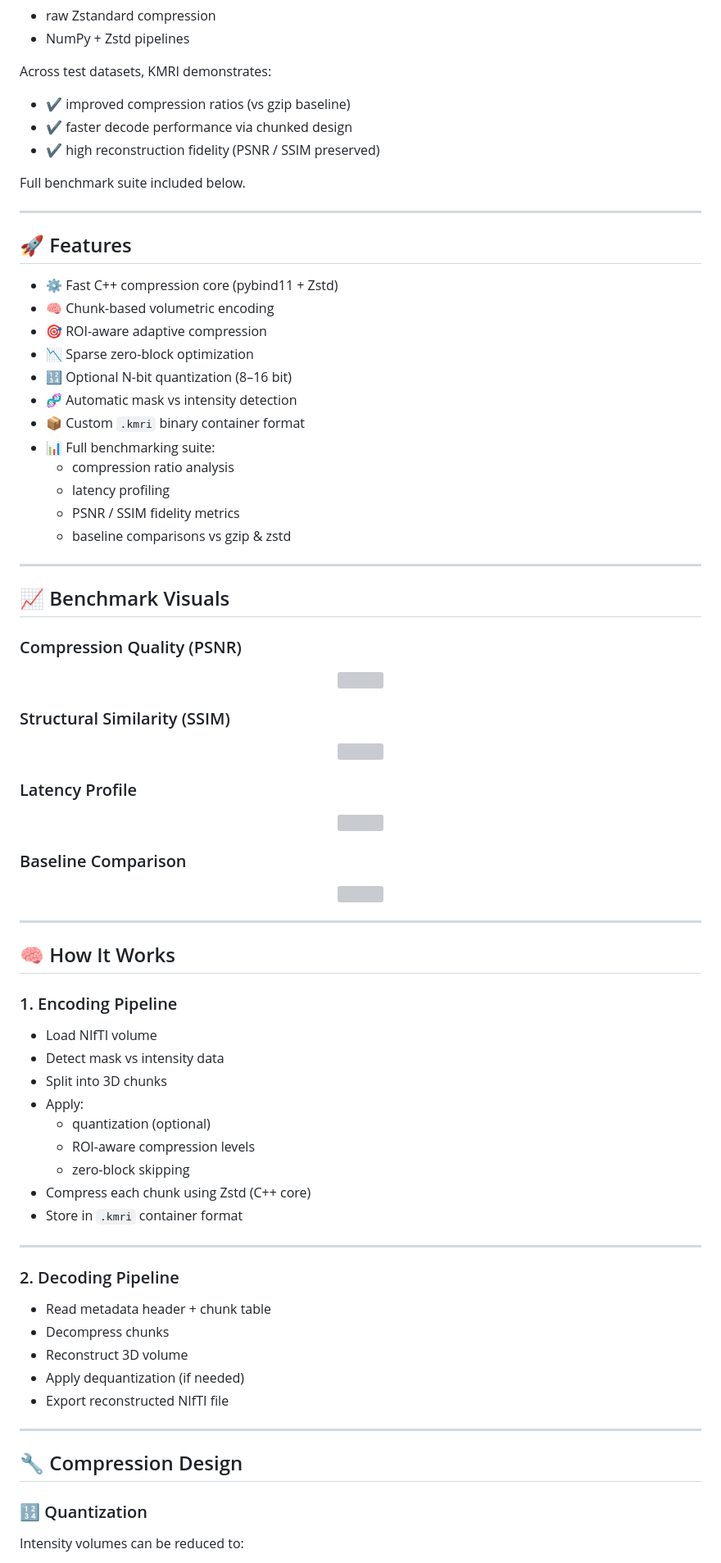
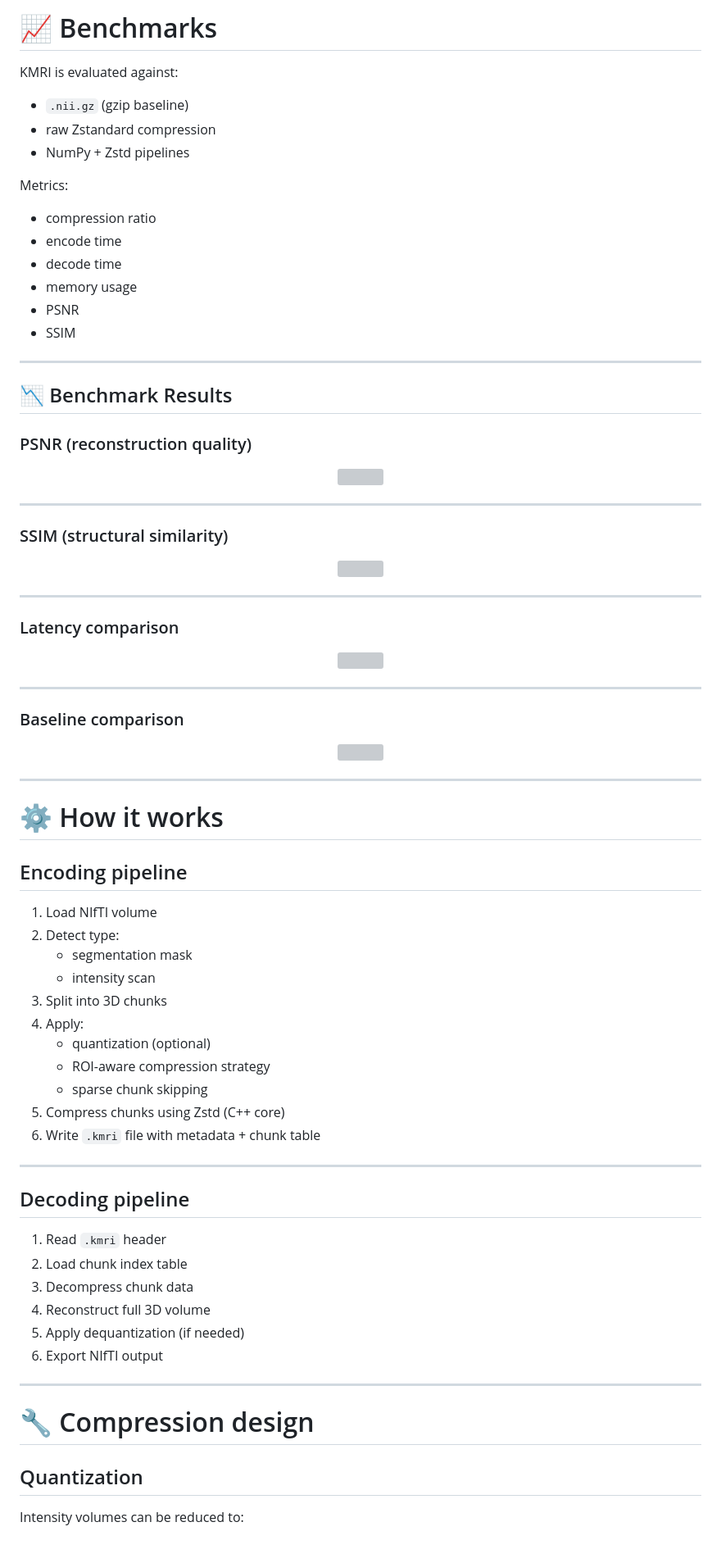
Before and after one commit to Kiamehr5/KMRI, a Markdown page: README.md, the part around one of its changes. Shown at 82% size. Rendered like a GitHub page; grey boxes are pictures that could not be loaded.

```diff
--- a/README.md
+++ b/README.md
@@ -31,84 +72,89 @@ KMRI has been benchmarked against:
+# 📈 Benchmarks
+
+KMRI is evaluated against:
+
+- `.nii.gz` (gzip baseline)
 - raw Zstandard compression
 - NumPy + Zstd pipelines
 
-Across test datasets, KMRI demonstrates:
+Metrics:
 
-- ✔ improved compression ratios (vs gzip baseline)
-- ✔ faster decode performance via chunked design
-- ✔ high reconstruction fidelity (PSNR / SSIM preserved)
-
-Full benchmark suite included below.
+- compression ratio
+- encode time
+- decode time
+- memory usage
+- PSNR
+- SSIM
 
 ---
 
-## 🚀 Features
+## 📉 Benchmark Results
 
-- ⚙ Fast C++ compression core (pybind11 + Zstd)
-- 🧠 Chunk-based volumetric encoding
-- 🎯 ROI-aware adaptive compression
-- 📉 Sparse zero-block optimization
-- 🔢 Optional N-bit quantization (8–16 bit)
-- 🧬 Automatic mask vs intensity detection
-- 📦 Custom `.kmri` binary container format
-- 📊 Full benchmarking suite:
-  - compression ratio analysis
-  - latency profiling
-  - PSNR / SSIM fidelity metrics
-  - baseline comparisons vs gzip & zstd
+### PSNR (reconstruction quality)
 
----
-
-## 📈 Benchmark Visuals
-
-### Compression Quality (PSNR)
 <p align="center">
   <img src="benchmarks/benchmark_results/rate_distortion_psnr.png" width="650"/>
 </p>
 
-### Structural Similarity (SSIM)
+---
+
+### SSIM (structural similarity)
+
 <p align="center">
   <img src="benchmarks/benchmark_results/rate_distortion_ssim.png" width="650"/>
 </p>
 
-### Latency Profile
+---
+
+### Latency comparison
+
 <p align="center">
   <img src="benchmarks/benchmark_results/latency_profile.png" width="650"/>
 </p>
 
-### Baseline Comparison
+---
+
+### Baseline comparison
+
 <p align="center">
   <img src="benchmarks/benchmark_results/baseline_comparison.png" width="650"/>
 </p>
 
 ---
 
-## 🧠 How It Works
+# ⚙ How it works
 
-### 1. Encoding Pipeline
-- Load NIfTI volume
-- Detect mask vs intensity data
-- Split into 3D chunks
-- Apply:
-  - quantization (optional)
-  - ROI-aware compression levels
-  - zero-block skipping
-- Compress each chunk using Zstd (C++ core)
-- Store in `.kmri` container format
+## Encoding pipeline
+
+1. Load NIfTI volume
+2. Detect type:
+   - segmentation mask
+   - intensity scan
+3. Split into 3D chunks
+4. Apply:
+   - quantization (optional)
+   - ROI-aware compression strategy
+   - sparse chunk skipping
+5. Compress chunks using Zstd (C++ core)
+6. Write `.kmri` file with metadata + chunk table
 
 ---
 
-### 2. Decoding Pipeline
-- Read metadata header + chunk table
-- Decompress chunks
-- Reconstruct 3D volume
-- Apply dequantization (if needed)
-- Export reconstructed NIfTI file
+## Decoding pipeline
+
+1. Read `.kmri` header
+2. Load chunk index table
+3. Decompress chunk data
+4. Reconstruct full 3D volume
+5. Apply dequantization (if needed)
+6. Export NIfTI output
 
 ---
 
-## 🔧 Compression Design
+# 🔧 Compression design
 
-### 🔢 Quantization
+## Quantization
+
 Intensity volumes can be reduced to:
 
 - 8-bit
```
Also changed, not shown: other parts of README.md (+197 -29 lines).
